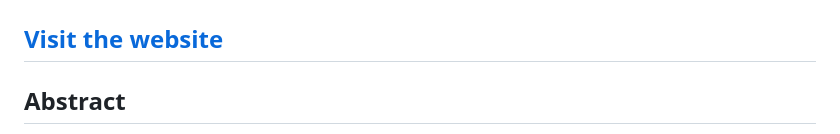
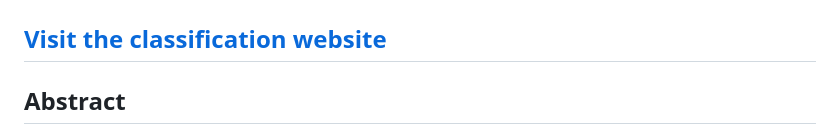
Before and after one commit to hepsycode/aidoart-sms.github.io, a Markdown page: README.md, the part around the change. GitHub-like rendering.

```diff
--- a/README.md
+++ b/README.md
@@ -1,6 +1,6 @@
 # Model Driven Engineering, Artificial Intelligence, and DevOps to Support Software and Systems Engineering: a Systematic Mapping Study of Current Combinations and Future Challenges for Integration
 
-## [Visit the website](https://hepsycode.github.io/aidoart-sms.github.io/index.html)
+## [Visit the classification website](https://hepsycode.github.io/aidoart-sms.github.io/index.html)
 
 ## Abstract
 - **Complexity of Modern Systems**: The paper discusses the challenges posed by the complexity of modern systems like Cyber-Physical Systems (CPS) and the need for efficient system and software engineering processes.
```
